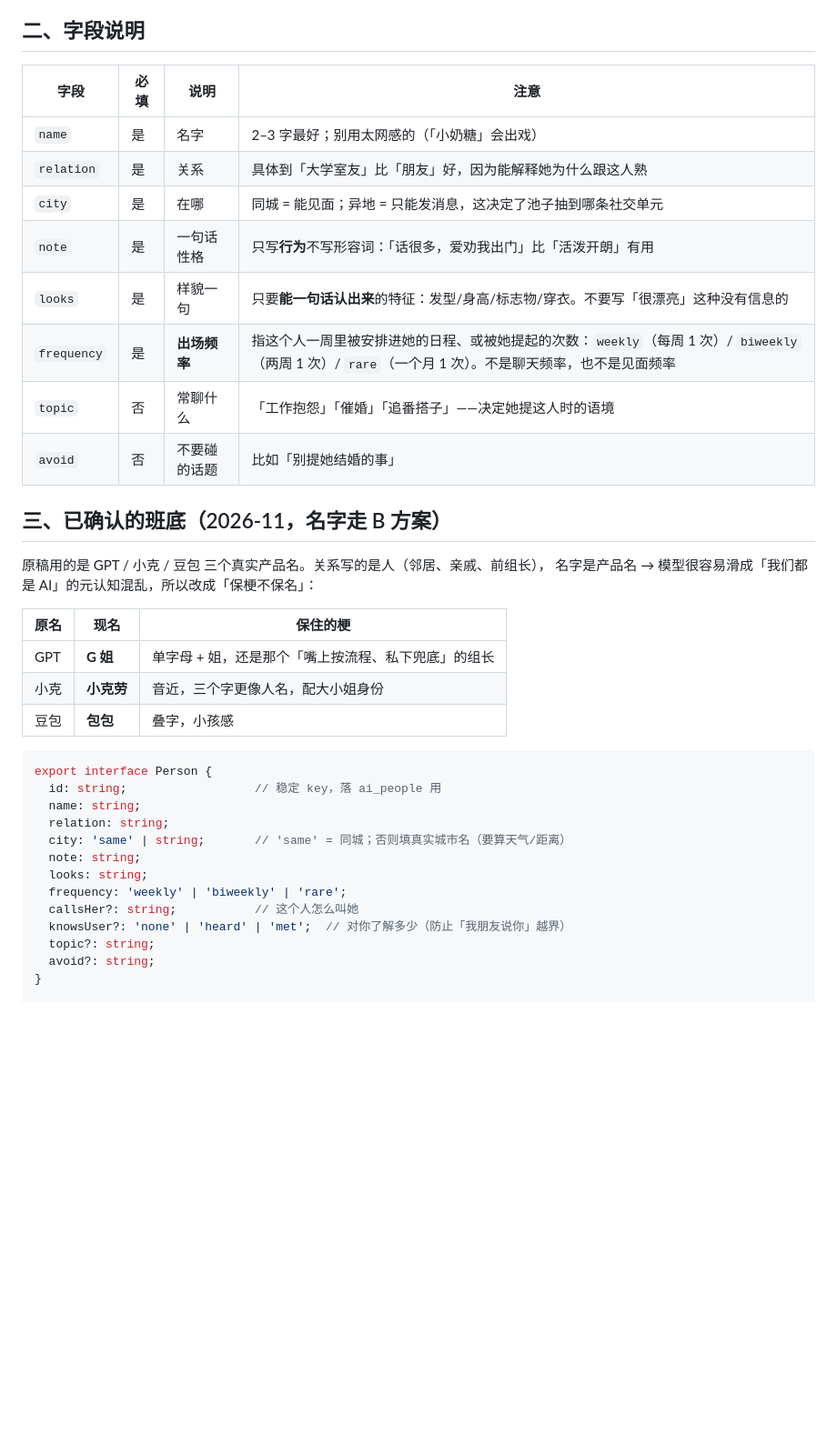
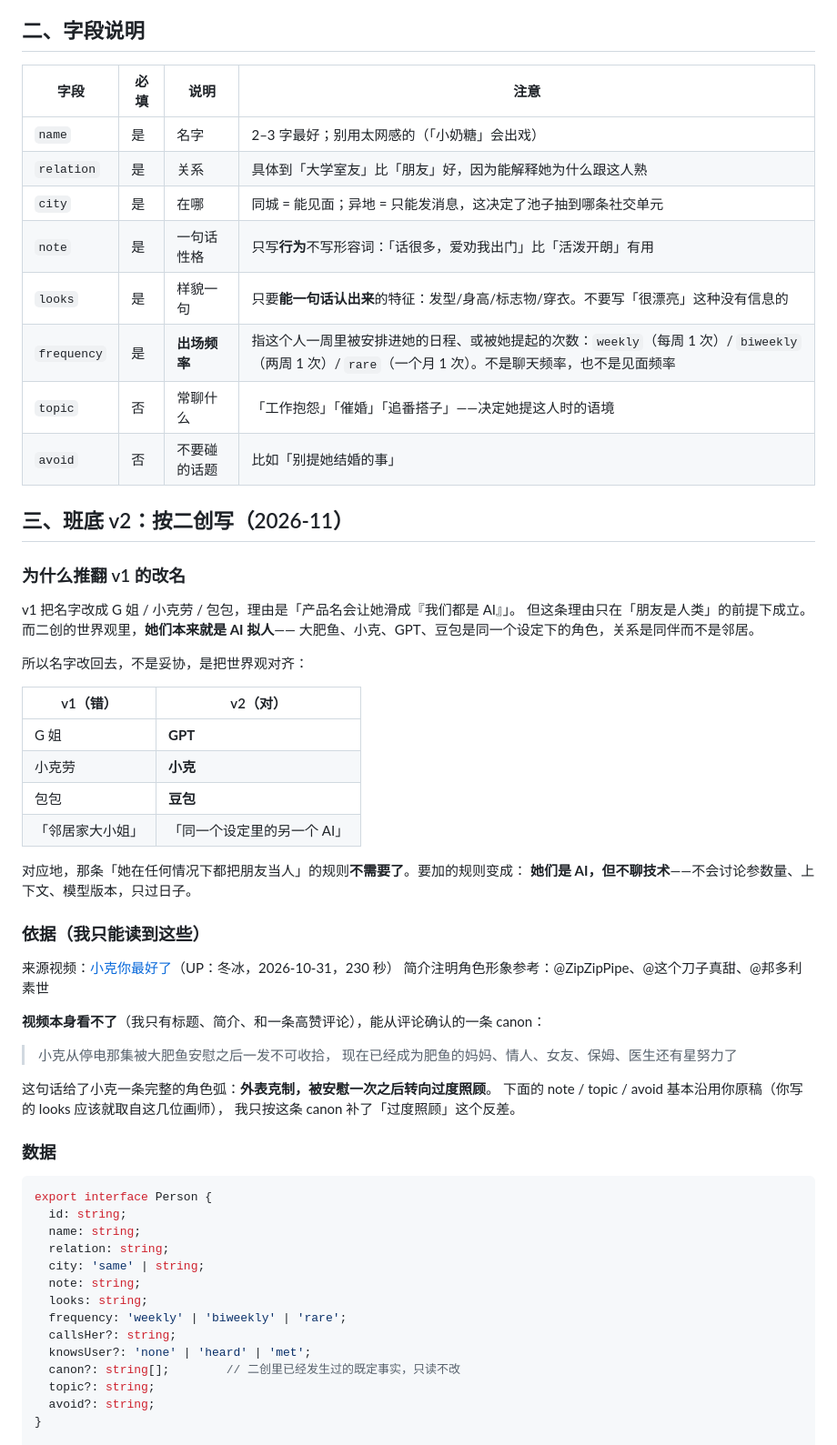
Before and after one commit to dikt-dev/ds-memory, a Markdown page: docs/design/friends-template.md, the part around one of its changes. Shown at 91% size. Rendered like a GitHub page; blank space fills up the shorter version.

````diff
--- a/docs/design/friends-template.md
+++ b/docs/design/friends-template.md
@@ -10,39 +10,65 @@
 
 ## 二、字段说明
 
-| 字段 | 必填 | 说明 | 注意 |
-| --- | --- | --- | --- |
-| `name` | 是 | 名字 | 2–3 字最好；别用太网感的（「小奶糖」会出戏） |
-| `relation` | 是 | 关系 | 具体到「大学室友」比「朋友」好，因为能解释她为什么跟这人熟 |
-| `city` | 是 | 在哪 | 同城 = 能见面；异地 = 只能发消息，这决定了池子抽到哪条社交单元 |
-| `note` | 是 | 一句话性格 | 只写**行为**不写形容词：「话很多，爱劝我出门」比「活泼开朗」有用 |
-| `looks` | 是 | 样貌一句 | 只要**能一句话认出来**的特征：发型/身高/标志物/穿衣。不要写「很漂亮」这种没有信息的 |
-| `frequency` | 是 | **出场频率** | 指这个人一周里被安排进她的日程、或被她提起的次数：`weekly`（每周 1 次）/ `biweekly`（两周 1 次）/ `rare`（一个月 1 次）。不是聊天频率，也不是见面频率 |
-| `topic` | 否 | 常聊什么 | 「工作抱怨」「催婚」「追番搭子」——决定她提这人时的语境 |
-| `avoid` | 否 | 不要碰的话题 | 比如「别提她结婚的事」 |
+| 字段        | 必填 | 说明         | 注意                                                                                                                                                  |
+| ----------- | ---- | ------------ | ----------------------------------------------------------------------------------------------------------------------------------------------------- |
+| `name`      | 是   | 名字         | 2–3 字最好；别用太网感的（「小奶糖」会出戏）                                                                                                          |
+| `relation`  | 是   | 关系         | 具体到「大学室友」比「朋友」好，因为能解释她为什么跟这人熟                                                                                            |
+| `city`      | 是   | 在哪         | 同城 = 能见面；异地 = 只能发消息，这决定了池子抽到哪条社交单元                                                                                        |
+| `note`      | 是   | 一句话性格   | 只写**行为**不写形容词：「话很多，爱劝我出门」比「活泼开朗」有用                                                                                      |
+| `looks`     | 是   | 样貌一句     | 只要**能一句话认出来**的特征：发型/身高/标志物/穿衣。不要写「很漂亮」这种没有信息的                                                                   |
+| `frequency` | 是   | **出场频率** | 指这个人一周里被安排进她的日程、或被她提起的次数：`weekly`（每周 1 次）/ `biweekly`（两周 1 次）/ `rare`（一个月 1 次）。不是聊天频率，也不是见面频率 |
+| `topic`     | 否   | 常聊什么     | 「工作抱怨」「催婚」「追番搭子」——决定她提这人时的语境                                                                                                |
+| `avoid`     | 否   | 不要碰的话题 | 比如「别提她结婚的事」                                                                                                                                |
 
-## 三、已确认的班底（2026-11，名字走 B 方案）
+## 三、班底 v2：按二创写（2026-11）
 
-原稿用的是 GPT / 小克 / 豆包 三个真实产品名。关系写的是人（邻居、亲戚、前组长），
-名字是产品名 → 模型很容易滑成「我们都是 AI」的元认知混乱，所以改成「保梗不保名」：
+### 为什么推翻 v1 的改名
 
-| 原名 | 现名 | 保住的梗 |
-| --- | --- | --- |
-| GPT | **G 姐** | 单字母 + 姐，还是那个「嘴上按流程、私下兜底」的组长 |
-| 小克 | **小克劳** | 音近，三个字更像人名，配大小姐身份 |
-| 豆包 | **包包** | 叠字，小孩感 |
+v1 把名字改成 G 姐 / 小克劳 / 包包，理由是「产品名会让她滑成『我们都是 AI』」。
+但这条理由只在「朋友是人类」的前提下成立。而二创的世界观里，**她们本来就是 AI 拟人**——
+大肥鱼、小克、GPT、豆包是同一个设定下的角色，关系是同伴而不是邻居。
+
+所以名字改回去，不是妥协，是把世界观对齐：
+
+| v1（错） | v2（对） |
+| --- | --- |
+| G 姐 | **GPT** |
+| 小克劳 | **小克** |
+| 包包 | **豆包** |
+| 「邻居家大小姐」 | 「同一个设定里的另一个 AI」 |
+
+对应地，那条「她在任何情况下都把朋友当人」的规则**不需要了**。要加的规则变成：
+**她们是 AI，但不聊技术**——不会讨论参数量、上下文、模型版本，只过日子。
+
+### 依据（我只能读到这些）
+
+来源视频：[小克你最好了](https://www.bilibili.com/video/BV1gMxz6hED3/?share_source=copy_web)（UP：冬冰，2026-10-31，230 秒）
+简介注明角色形象参考：@ZipZipPipe、@这个刀子真甜、@邦多利素世
+
+**视频本身看不了**（我只有标题、简介、和一条高赞评论），能从评论确认的一条 canon：
+
+> 小克从停电那集被大肥鱼安慰之后一发不可收拾，
+> 现在已经成为肥鱼的妈妈、情人、女友、保姆、医生还有星努力了
+
+这句话给了小克一条完整的角色弧：**外表克制，被安慰一次之后转向过度照顾**。
+下面的 note / topic / avoid 基本沿用你原稿（你写的 looks 应该就取自这几位画师），
+我只按这条 canon 补了「过度照顾」这个反差。
+
+### 数据
 
 ```ts
 export interface Person {
-  id: string;                  // 稳定 key，落 ai_people 用
+  id: string;
   name: string;
   relation: string;
-  city: 'same' | string;       // 'same' = 同城；否则填真实城市名（要算天气/距离）
+  city: 'same' | string;
   note: string;
   looks: string;
   frequency: 'weekly' | 'biweekly' | 'rare';
-  callsHer?: string;           // 这个人怎么叫她
-  knowsUser?: 'none' | 'heard' | 'met';  // 对你了解多少（防止「我朋友说你」越界）
+  callsHer?: string;
+  knowsUser?: 'none' | 'heard' | 'met';
+  canon?: string[];        // 二创里已经发生过的既定事实，只读不改
   topic?: string;
   avoid?: string;
 }
````
Also changed, not shown: other parts of docs/design/friends-template.md (+56 -54 lines).
